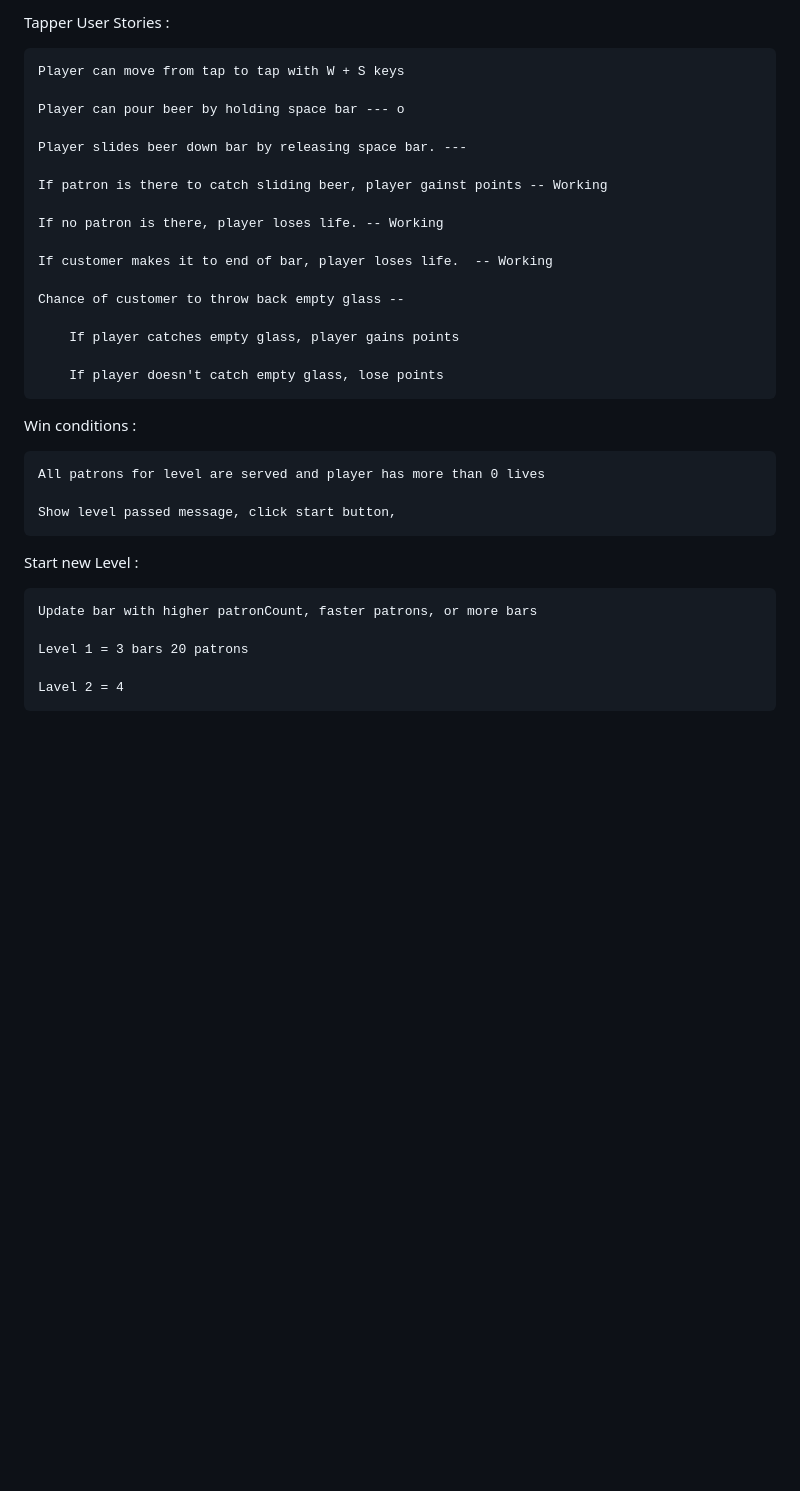
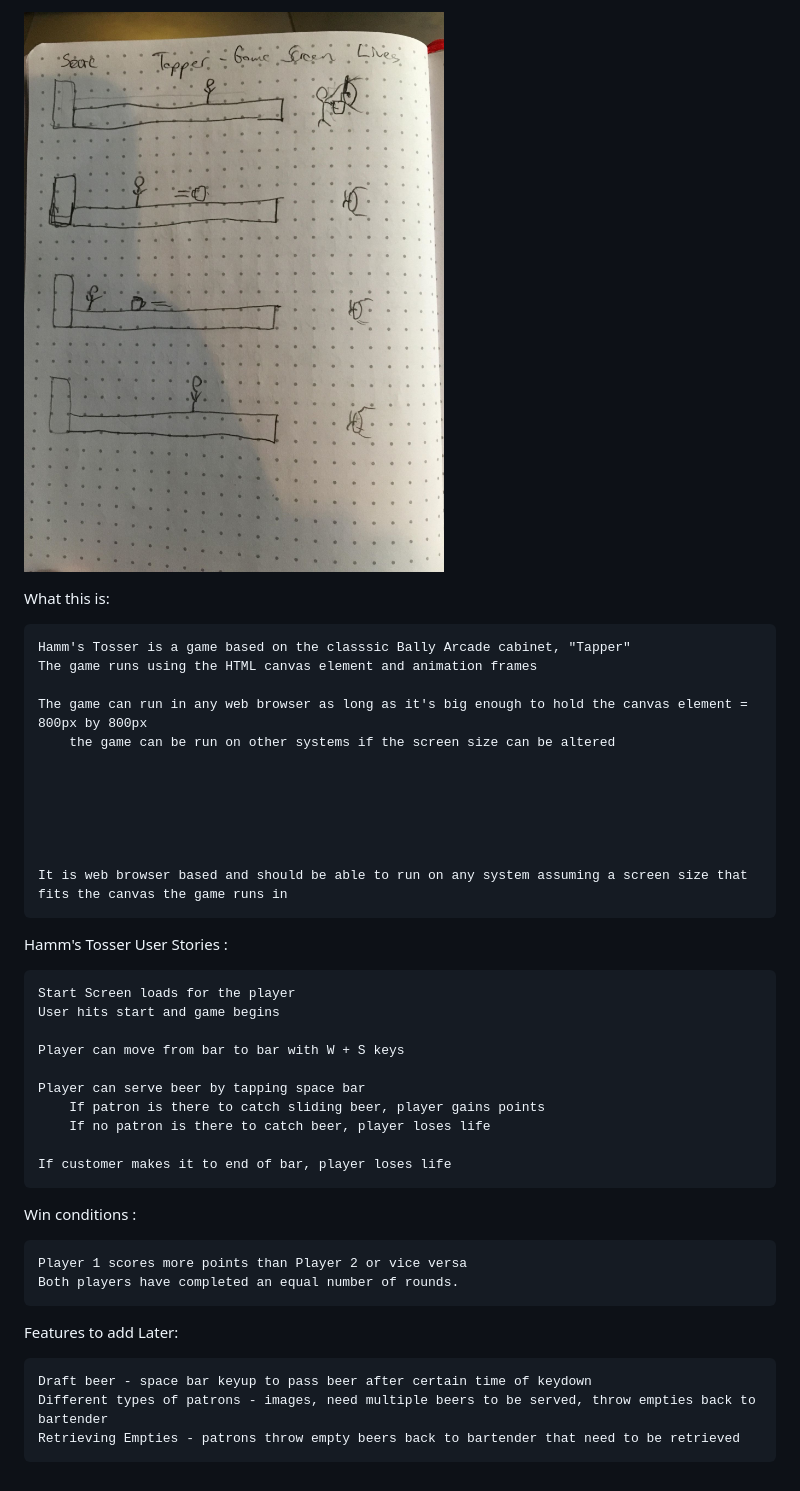
Before and after one commit to stbrown463/Hamm-s-Passer, a Markdown page: README.md, the part around the change. Rendered like a GitHub page; pictures changed too: images/tapper-wireframe.jpg (added); blank space fills up the shorter version.

```diff
--- a/README.md
+++ b/README.md
@@ -1,34 +1,41 @@
-Tapper User Stories :
+![Wireframe](images/tapper-wireframe.jpg "Wireframe")
 
-	Player can move from tap to tap with W + S keys
+What this is:
 
-	Player can pour beer by holding space bar --- o
+	Hamm's Tosser is a game based on the classsic Bally Arcade cabinet, "Tapper"
+	The game runs using the HTML canvas element and animation frames
 
-	Player slides beer down bar by releasing space bar. ---
+	The game can run in any web browser as long as it's big enough to hold the canvas element = 800px by 800px
+		the game can be run on other systems if the screen size can be altered
 
-	If patron is there to catch sliding beer, player gainst points -- Working
 
-	If no patron is there, player loses life. -- Working
 
-	If customer makes it to end of bar, player loses life.  -- Working
 
-	Chance of customer to throw back empty glass --
 
-		If player catches empty glass, player gains points
 
-		If player doesn't catch empty glass, lose points
+	It is web browser based and should be able to run on any system assuming a screen size that fits the canvas the game runs in
 
+
+Hamm's Tosser User Stories :
+
+	Start Screen loads for the player
+	User hits start and game begins
+
+	Player can move from bar to bar with W + S keys
+
+	Player can serve beer by tapping space bar
+		If patron is there to catch sliding beer, player gains points
+		If no patron is there to catch beer, player loses life
+
+	If customer makes it to end of bar, player loses life
 
 Win conditions :
 
-	All patrons for level are served and player has more than 0 lives
+	Player 1 scores more points than Player 2 or vice versa
+	Both players have completed an equal number of rounds.
 
-	Show level passed message, click start button,
+Features to add Later:
 
-Start new Level :
-
-	Update bar with higher patronCount, faster patrons, or more bars
-
-	Level 1 = 3 bars 20 patrons
-
-	Lavel 2 = 4
+	Draft beer - space bar keyup to pass beer after certain time of keydown
+	Different types of patrons - images, need multiple beers to be served, throw empties back to bartender
+	Retrieving Empties - patrons throw empty beers back to bartender that need to be retrieved
```
Also changed, not shown: 1 other file.
